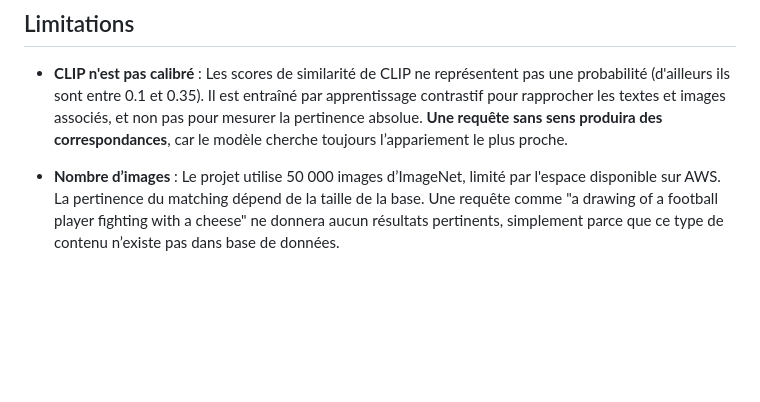
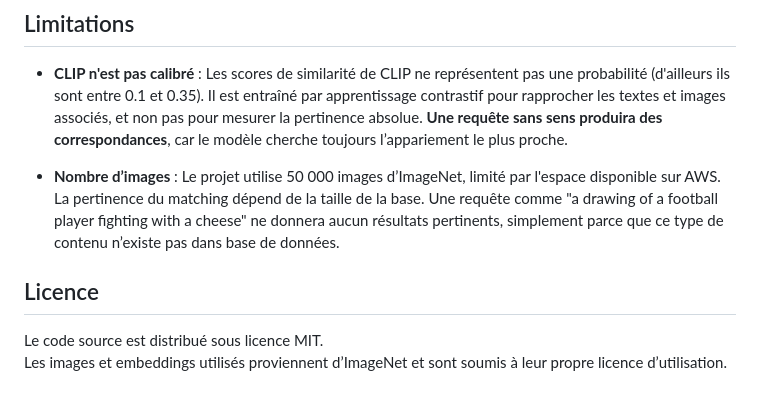
Before and after one commit to paul-erian/image-search, a Markdown page: readme.md, the part around the change. GitHub-like rendering; blank space fills up the shorter version.

Commit message:
add licence

```diff
--- a/readme.md
+++ b/readme.md
@@ -95,3 +95,8 @@ todo : completer
 * **CLIP n'est pas calibré** : Les scores de similarité de CLIP ne représentent pas une probabilité (d'ailleurs ils sont entre 0.1 et 0.35). Il est entraîné par apprentissage contrastif pour rapprocher les textes et images associés, et non pas pour mesurer la pertinence absolue. **Une requête sans sens produira des correspondances**, car le modèle cherche toujours l’appariement le plus proche.
 
 * **Nombre d’images** : Le projet utilise 50 000 images d’ImageNet, limité par l'espace disponible sur AWS. La pertinence du matching dépend de la taille de la base. Une requête comme "a drawing of a football player fighting with a cheese" ne donnera aucun résultats pertinents, simplement parce que ce type de contenu n’existe pas dans base de données.
+
+## Licence
+
+Le code source est distribué sous licence MIT.
+Les images et embeddings utilisés proviennent d’ImageNet et sont soumis à leur propre licence d’utilisation.
```
